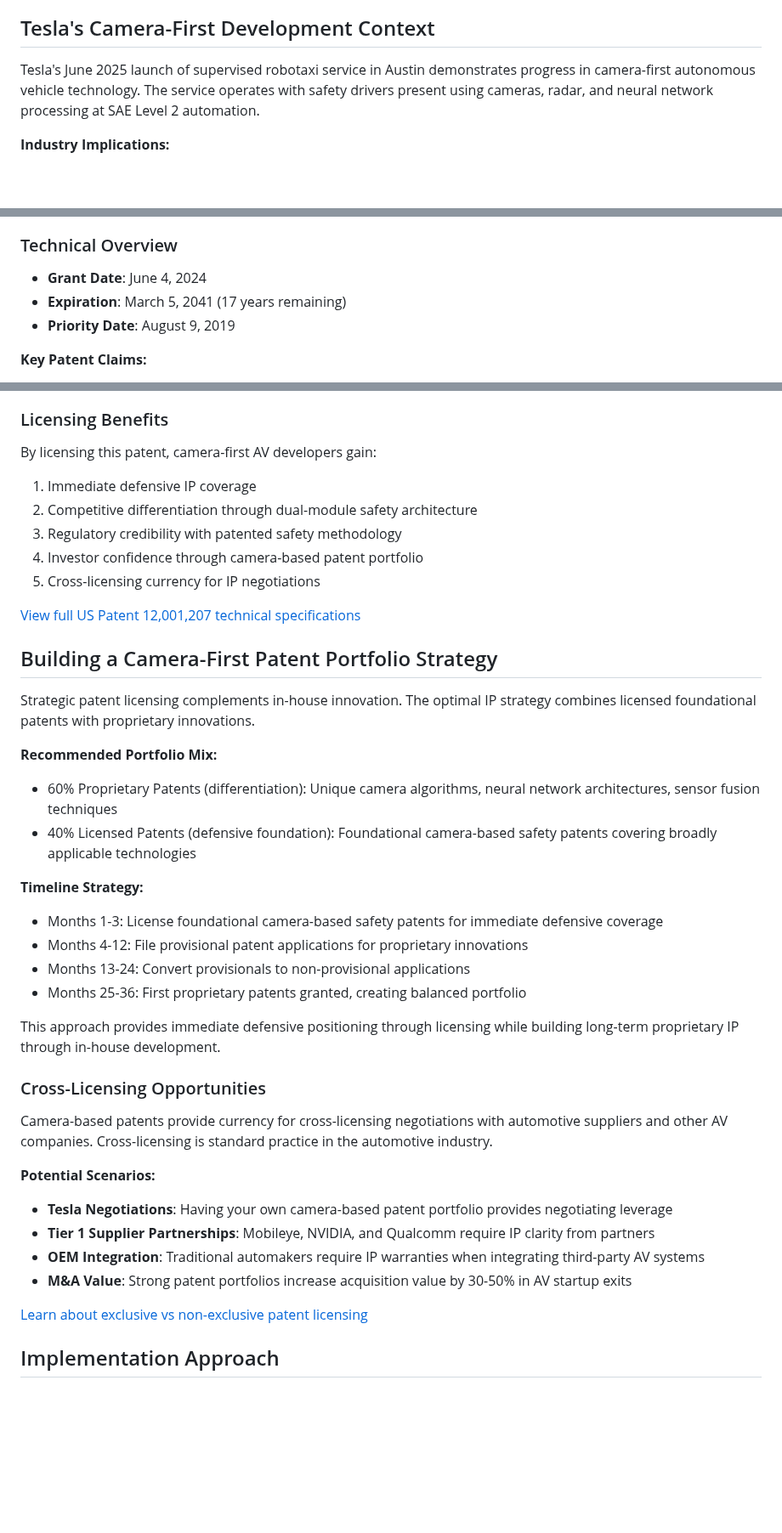
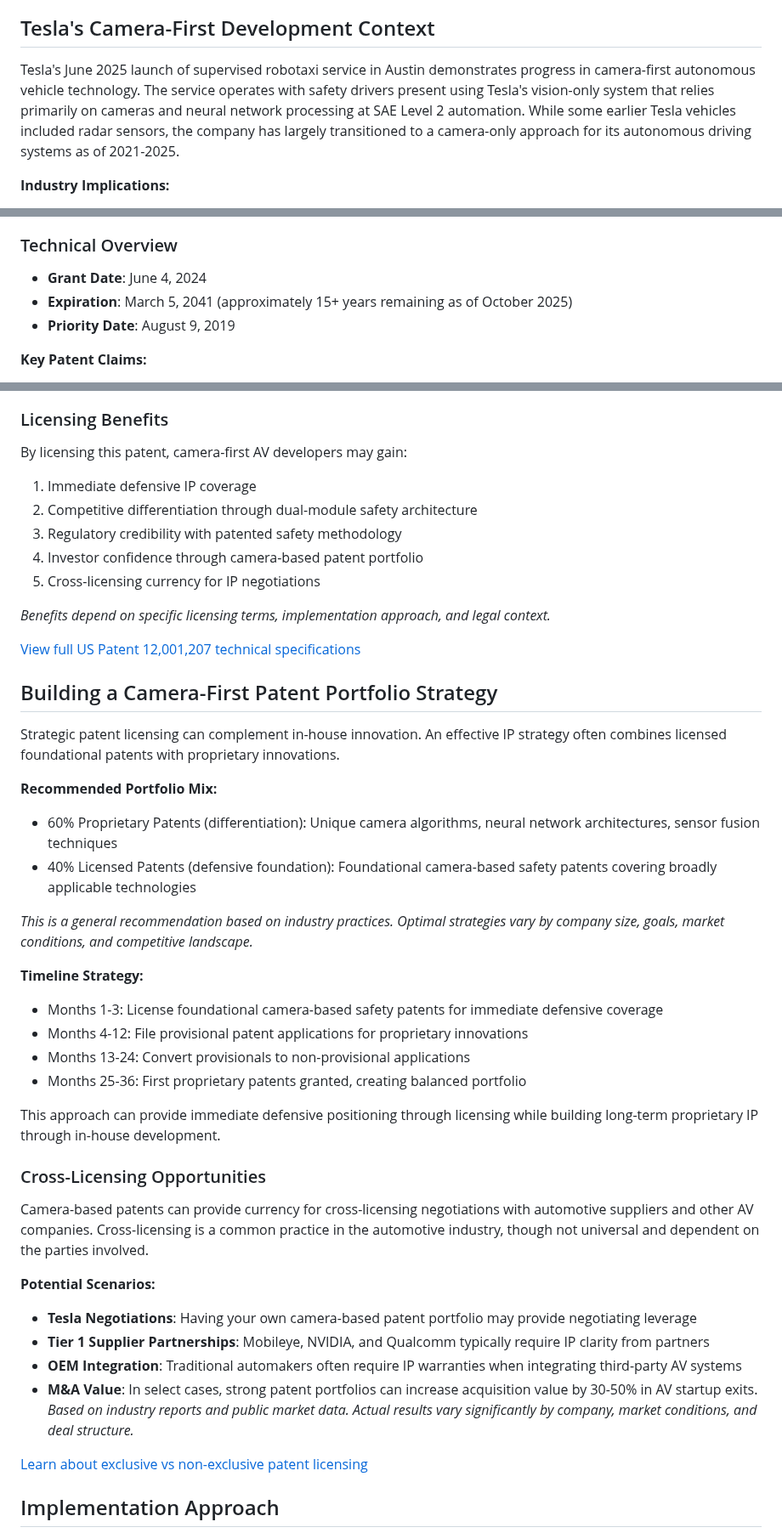
Before and after one commit to esjaysmith/av-patent-website, a Markdown page: website/content/tesla-fsd-competitor-camera-patent-licensing.md, 3 parts joined by grey strips. Shown at 85% size. Rendered like a GitHub page; blank space fills up the shorter version.

Commit message:
content review

```diff
--- a/website/content/tesla-fsd-competitor-camera-patent-licensing.md
+++ b/website/content/tesla-fsd-competitor-camera-patent-licensing.md
@@ -45,7 +45,7 @@ US Patent 12,001,207 covers camera-based navigation safety IP applicable to auto
 
 ## Tesla's Camera-First Development Context
 
-Tesla's June 2025 launch of supervised robotaxi service in Austin demonstrates progress in camera-first autonomous vehicle technology. The service operates with safety drivers present using cameras, radar, and neural network processing at SAE Level 2 automation.
+Tesla's June 2025 launch of supervised robotaxi service in Austin demonstrates progress in camera-first autonomous vehicle technology. The service operates with safety drivers present using Tesla's vision-only system that relies primarily on cameras and neural network processing at SAE Level 2 automation. While some earlier Tesla vehicles included radar sensors, the company has largely transitioned to a camera-only approach for its autonomous driving systems as of 2021-2025.
 
 **Industry Implications:**
 
@@ -192,7 +196,7 @@ US Patent 12,001,207, granted June 4, 2024, covers a dual-module camera-based na
 ### Technical Overview
 
 - **Grant Date**: June 4, 2024
-- **Expiration**: March 5, 2041 (17 years remaining)
+- **Expiration**: March 5, 2041 (approximately 15+ years remaining as of October 2025)
 - **Priority Date**: August 9, 2019
 
 **Key Patent Claims:**
@@ -214,22 +218,26 @@ US Patent 12,001,207, granted June 4, 2024, covers a dual-module camera-based na
 
 ### Licensing Benefits
 
-By licensing this patent, camera-first AV developers gain:
+By licensing this patent, camera-first AV developers may gain:
 1. Immediate defensive IP coverage
 2. Competitive differentiation through dual-module safety architecture
 3. Regulatory credibility with patented safety methodology
 4. Investor confidence through camera-based patent portfolio
 5. Cross-licensing currency for IP negotiations
 
+*Benefits depend on specific licensing terms, implementation approach, and legal context.*
+
 [View full US Patent 12,001,207 technical specifications](/patent-details.html)
 
 ## Building a Camera-First Patent Portfolio Strategy
 
-Strategic patent licensing complements in-house innovation. The optimal IP strategy combines licensed foundational patents with proprietary innovations.
+Strategic patent licensing can complement in-house innovation. An effective IP strategy often combines licensed foundational patents with proprietary innovations.
 
 **Recommended Portfolio Mix:**
 - 60% Proprietary Patents (differentiation): Unique camera algorithms, neural network architectures, sensor fusion techniques
 - 40% Licensed Patents (defensive foundation): Foundational camera-based safety patents covering broadly applicable technologies
+
+*This is a general recommendation based on industry practices. Optimal strategies vary by company size, goals, market conditions, and competitive landscape.*
 
 **Timeline Strategy:**
 - Months 1-3: License foundational camera-based safety patents for immediate defensive coverage
@@ -237,17 +245,17 @@ Strategic patent licensing complements in-house innovation. The optimal IP strat
 - Months 13-24: Convert provisionals to non-provisional applications
 - Months 25-36: First proprietary patents granted, creating balanced portfolio
 
-This approach provides immediate defensive positioning through licensing while building long-term proprietary IP through in-house development.
+This approach can provide immediate defensive positioning through licensing while building long-term proprietary IP through in-house development.
 
 ### Cross-Licensing Opportunities
 
-Camera-based patents provide currency for cross-licensing negotiations with automotive suppliers and other AV companies. Cross-licensing is standard practice in the automotive industry.
+Camera-based patents can provide currency for cross-licensing negotiations with automotive suppliers and other AV companies. Cross-licensing is a common practice in the automotive industry, though not universal and dependent on the parties involved.
 
 **Potential Scenarios:**
-- **Tesla Negotiations**: Having your own camera-based patent portfolio provides negotiating leverage
-- **Tier 1 Supplier Partnerships**: Mobileye, NVIDIA, and Qualcomm require IP clarity from partners
-- **OEM Integration**: Traditional automakers require IP warranties when integrating third-party AV systems
-- **M&A Value**: Strong patent portfolios increase acquisition value by 30-50% in AV startup exits
+- **Tesla Negotiations**: Having your own camera-based patent portfolio may provide negotiating leverage
+- **Tier 1 Supplier Partnerships**: Mobileye, NVIDIA, and Qualcomm typically require IP clarity from partners
+- **OEM Integration**: Traditional automakers often require IP warranties when integrating third-party AV systems
+- **M&A Value**: In select cases, strong patent portfolios can increase acquisition value by 30-50% in AV startup exits. *Based on industry reports and public market data. Actual results vary significantly by company, market conditions, and deal structure.*
 
 [Learn about exclusive vs non-exclusive patent licensing](/licensing.html)
 
```
Also changed, not shown: other parts of website/content/tesla-fsd-competitor-camera-patent-licensing.md (+15 -9 lines).
